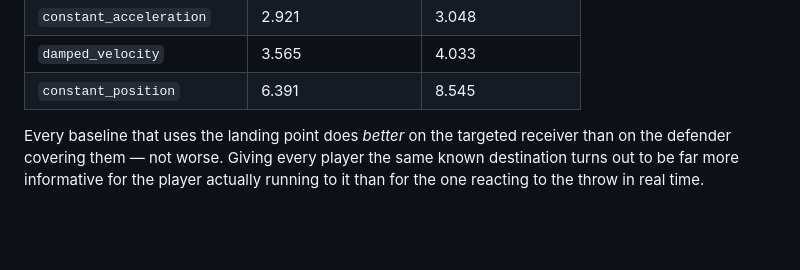
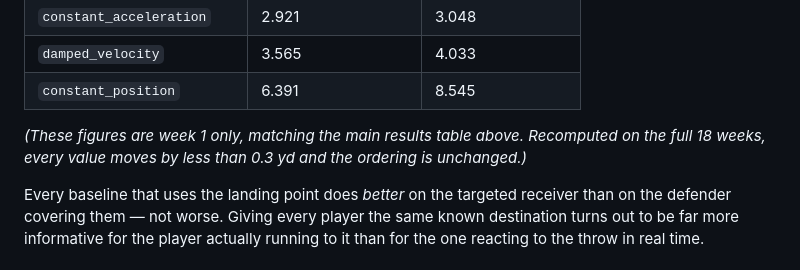
Before and after one commit to roywu0925/uwb-trajectory-degradation, a Markdown page: PART1_DETAIL.md, the part around the change. Rendered like a GitHub page; blank space fills up the shorter version.

```diff
--- a/PART1_DETAIL.md
+++ b/PART1_DETAIL.md
@@ -220,6 +220,10 @@ By role, mean error (yards):
 | `constant_acceleration` | 2.921 | 3.048 |
 | `damped_velocity` | 3.565 | 4.033 |
 | `constant_position` | 6.391 | 8.545 |
+
+*(These figures are week 1 only, matching the main results table above.
+Recomputed on the full 18 weeks, every value moves by less than 0.3 yd and
+the ordering is unchanged.)*
 
 Every baseline that uses the landing point does *better* on the targeted
 receiver than on the defender covering them — not worse. Giving every
```
Also changed, not shown: CONTEXT.md (+2 -1 lines), README.md (+1 -4 lines), outputs/error_curves.png, 1 other file.
